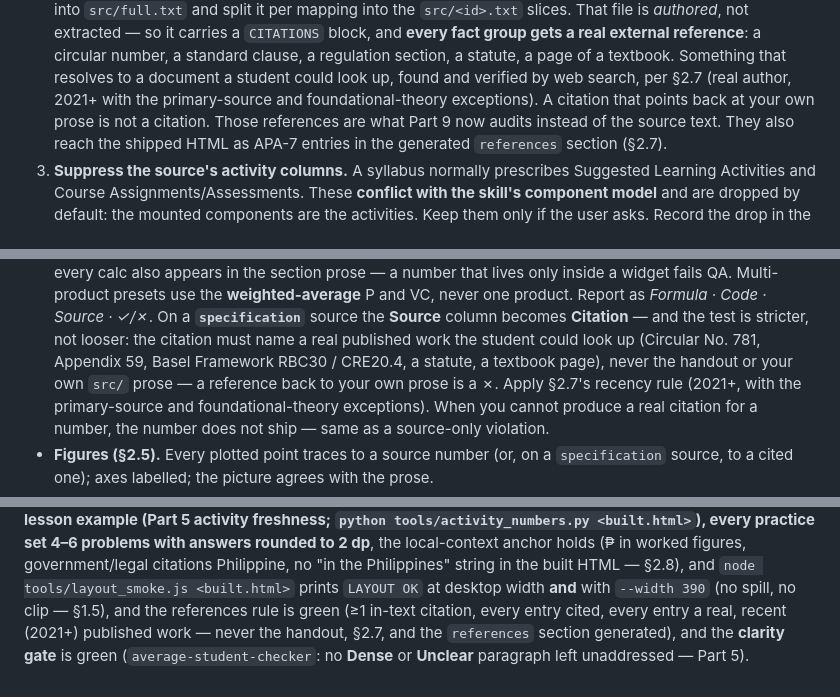
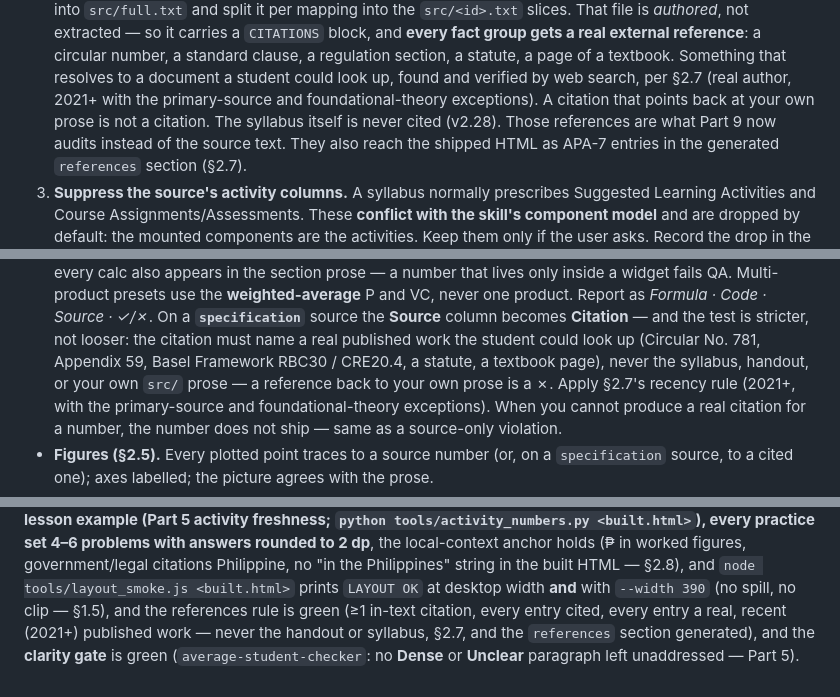
Before and after one commit to nevanzx/lesson-notebook-pipeline, a Markdown page: v2/SKILL.md, 3 parts joined by grey strips. Drawn GitHub-style.

```diff
--- a/v2/SKILL.md
+++ b/v2/SKILL.md
@@ -320,7 +332,7 @@ in the opening message (§8).
    statute, a page of a textbook. Something that resolves to a document a student
    could look up, found and verified by web search, per §2.7 (real author, 2021+
    with the primary-source and foundational-theory exceptions). A citation that
-   points back at your own prose is not a citation.
+   points back at your own prose is not a citation. The syllabus itself is never cited (v2.28).
    Those references are what Part 9 now audits instead of the source text.
    They also reach the shipped HTML as APA-7 entries in the generated
    `references` section (§2.7).
@@ -1114,7 +1129,7 @@ Still yours to verify — build.py cannot read intent:
   **`specification`** source the **Source** column becomes **Citation** — and the test
   is stricter, not looser: the citation must name a real published work the student
   could look up (Circular No. 781, Appendix 59, Basel Framework RBC30 / CRE20.4, a
-  statute, a textbook page), never the handout or your own `src/` prose — a
+  statute, a textbook page), never the syllabus, handout, or your own `src/` prose — a
   reference back to your own prose is a ✗. Apply §2.7's recency rule (2021+, with
   the primary-source and foundational-theory exceptions). When you cannot produce a
   real citation for a number, the number does not ship — same as a source-only
@@ -1372,7 +1388,7 @@ government/legal citations Philippine, no "in the Philippines" string in the bui
 §2.8), and `node tools/layout_smoke.js <built.html>` prints
 `LAYOUT OK` at desktop width **and** with `--width 390` (no spill, no clip — §1.5),
 and the references rule is green (≥1 in-text citation, every entry cited, every
-entry a real, recent (2021+) published work — never the handout, §2.7, and the
+entry a real, recent (2021+) published work — never the handout or syllabus, §2.7, and the
 `references` section generated), and the **clarity gate** is green
 (`average-student-checker`: no **Dense** or **Unclear** paragraph left
 unaddressed — Part 5).
```
Also changed, not shown: other parts of v2/SKILL.md (+26 -10 lines).
